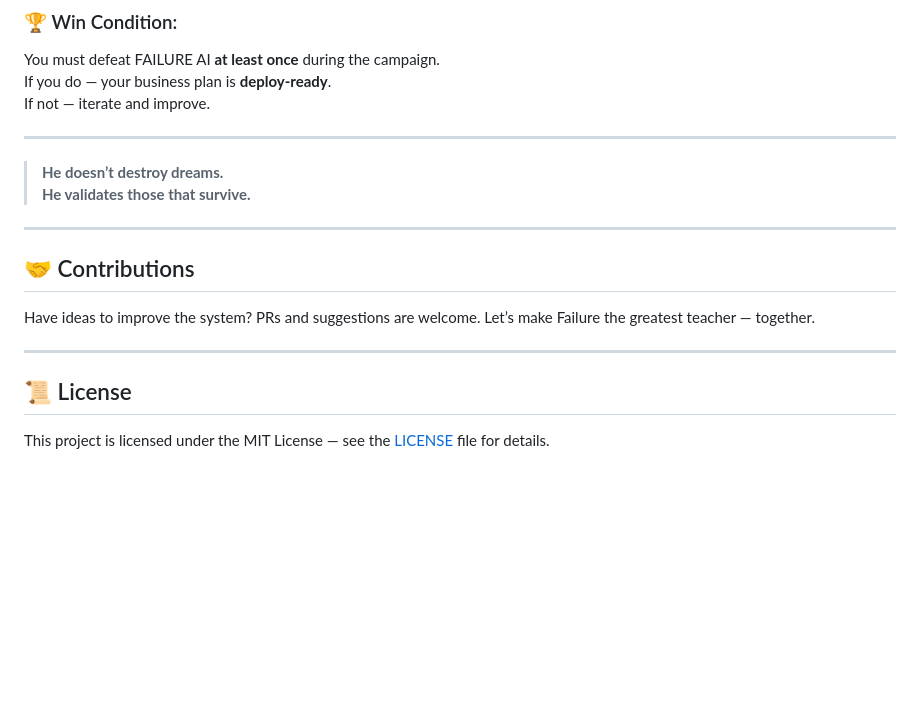
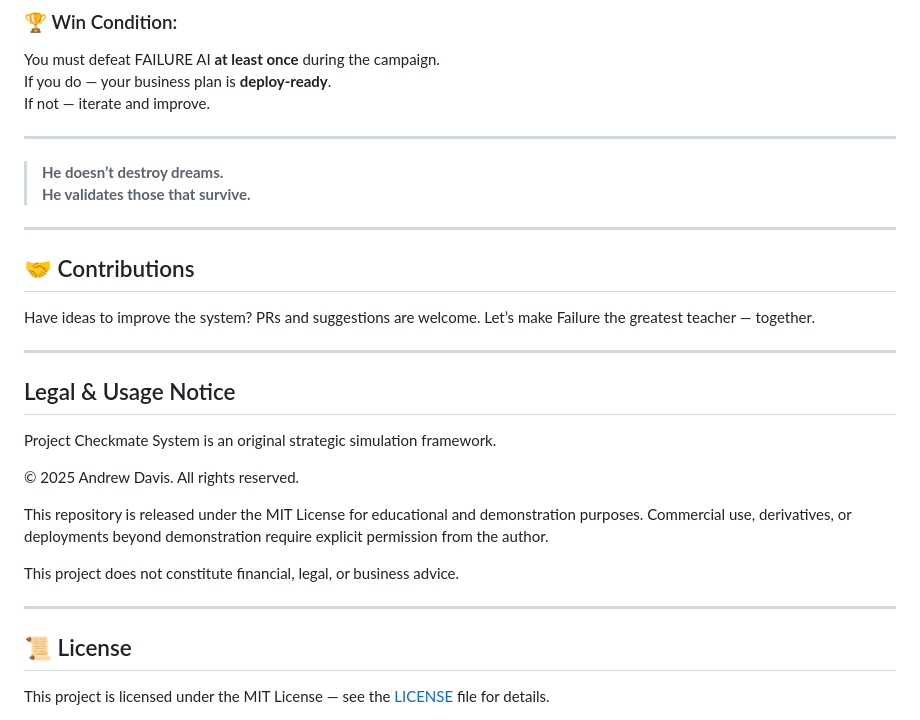
Before and after one commit to Andrew-Davis-Ai-portfolio/Project-Checkmate-System, a Markdown page: README.md, the part around the change. Rendered like a GitHub page; blank space fills up the shorter version.

```diff
--- a/README.md
+++ b/README.md
@@ -250,6 +250,7 @@ If not — iterate and improve.
 > He validates those that survive.**
 
 ---
+
 ## 🤝 Contributions
 
 Have ideas to improve the system? PRs and suggestions are welcome.
@@ -257,6 +258,19 @@ Let’s make Failure the greatest teacher — together.
 
 ---
 
+## Legal & Usage Notice
+
+Project Checkmate System is an original strategic simulation framework.
+
+© 2025 Andrew Davis. All rights reserved.
+
+This repository is released under the MIT License for educational and demonstration purposes.
+Commercial use, derivatives, or deployments beyond demonstration require explicit permission from the author.
+
+This project does not constitute financial, legal, or business advice.
+
+---
+
 ## 📜 License
 
 This project is licensed under the MIT License — see the <a href="./LICENSE">LICENSE</a> file for details.
```
